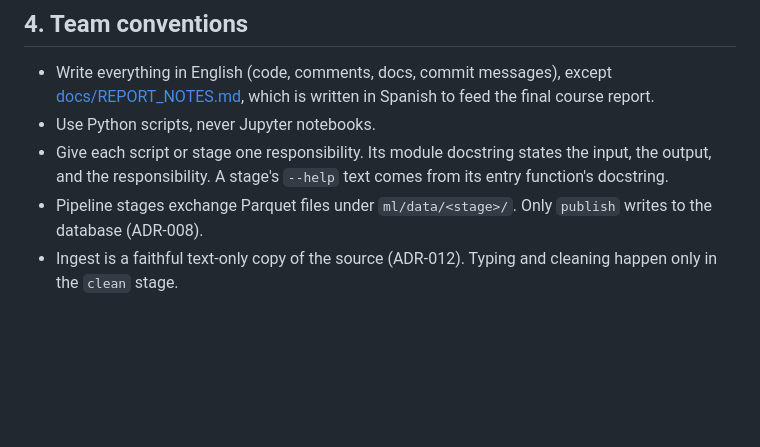
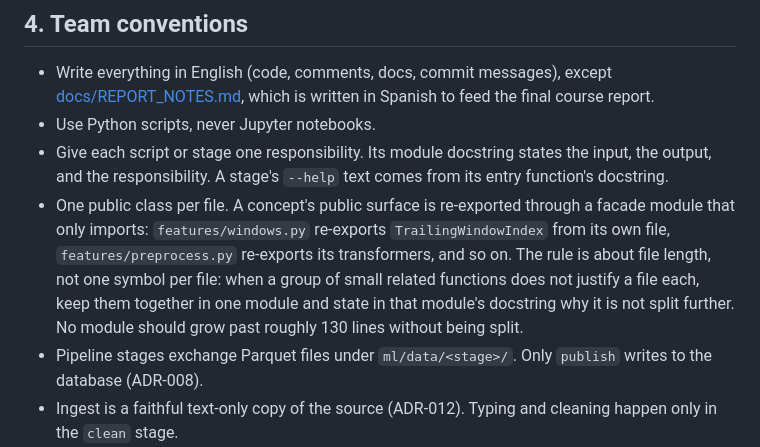
Before and after one commit to GustavoVaAsc/DelphosFootball, a Markdown page: AGENTS.md, the part around the change. GitHub-like rendering; blank space fills up the shorter version.

Commit message:
docs(agents): record the one-class-per-file convention
Files split by class length, not by symbol: a facade module re-exports
the concept's public surface, and small related functions stay together
with the reason in the module docstring.

```diff
--- a/AGENTS.md
+++ b/AGENTS.md
@@ -40,6 +40,7 @@ All uv commands run from `ml/`. Each Python component is its own uv project; the
 - Write everything in English (code, comments, docs, commit messages), except [docs/REPORT_NOTES.md](docs/REPORT_NOTES.md), which is written in Spanish to feed the final course report.
 - Use Python scripts, never Jupyter notebooks.
 - Give each script or stage one responsibility. Its module docstring states the input, the output, and the responsibility. A stage's `--help` text comes from its entry function's docstring.
+- One public class per file. A concept's public surface is re-exported through a facade module that only imports: `features/windows.py` re-exports `TrailingWindowIndex` from its own file, `features/preprocess.py` re-exports its transformers, and so on. The rule is about file length, not one symbol per file: when a group of small related functions does not justify a file each, keep them together in one module and state in that module's docstring why it is not split further. No module should grow past roughly 130 lines without being split.
 - Pipeline stages exchange Parquet files under `ml/data/<stage>/`. Only `publish` writes to the database (ADR-008).
 - Ingest is a faithful text-only copy of the source (ADR-012). Typing and cleaning happen only in the `clean` stage.
 - Analysis scripts live in `analysis/`, run from `ml/` through its `analysis` dependency group (ADR-014), and write to `analysis/output/` (ADR-009).
```
